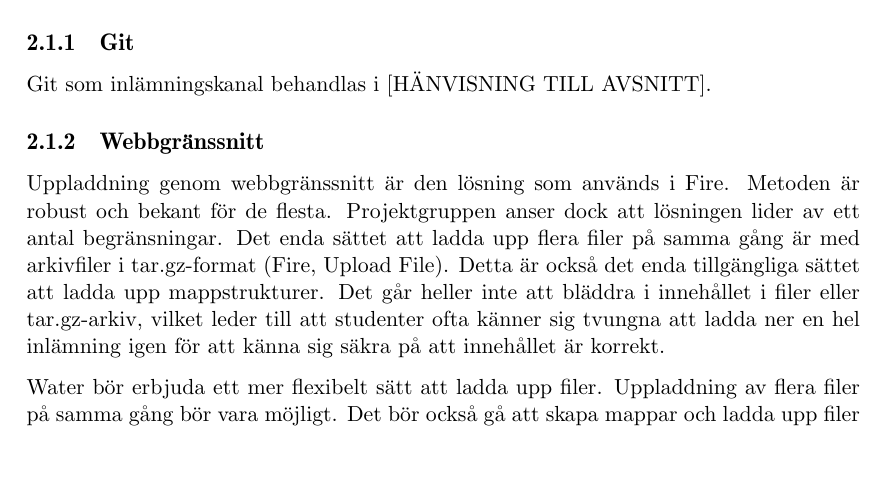
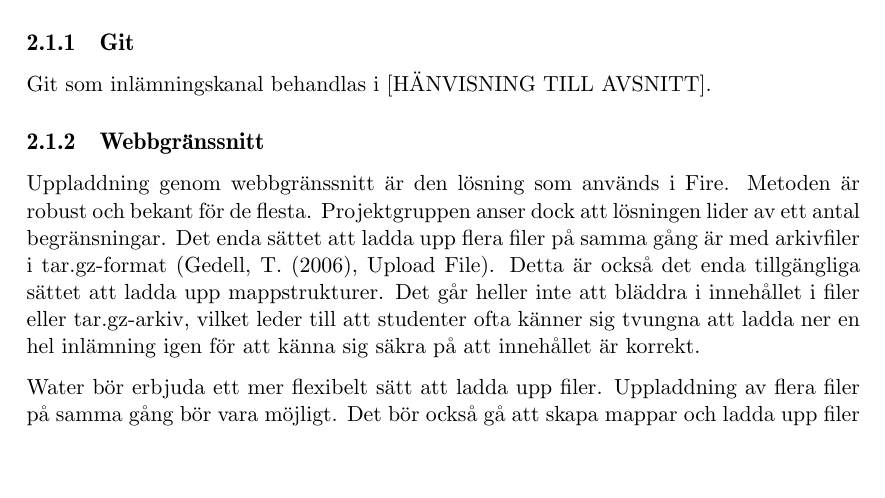
Before and after one commit to water/resources, a LaTeX thesis (report/main.tex, which reads report/include/domain/inlamningskanaler.tex): part of page 10 of 33, cut so that both start at the same text. Compiled offline with pdfLaTeX.

Commit message:
Change reference

```diff
--- a/report/include/domain/inlamningskanaler.tex
+++ b/report/include/domain/inlamningskanaler.tex
@@ -6,7 +6,7 @@ Det nya systemet ska vara anpassat för användare med olika kunskapsnivåer. En
 Git som inlämningskanal behandlas i  [HÄNVISNING TILL AVSNITT].
 
 \subsection{Webbgränssnitt}
-Uppladdning genom webbgränssnitt är den lösning som används i Fire. Metoden är robust och bekant för de flesta. Projektgruppen anser dock att lösningen lider av ett antal begränsningar. Det enda sättet att ladda upp flera filer på samma gång är med arkivfiler i tar.gz-format (Fire, Upload File). Detta är också det enda tillgängliga sättet att ladda upp mappstrukturer. Det går heller inte att bläddra i innehållet i filer eller tar.gz-arkiv, vilket leder till att studenter ofta känner sig tvungna att ladda ner en hel inlämning igen för att känna sig säkra på att innehållet är korrekt.
+Uppladdning genom webbgränssnitt är den lösning som används i Fire. Metoden är robust och bekant för de flesta. Projektgruppen anser dock att lösningen lider av ett antal begränsningar. Det enda sättet att ladda upp flera filer på samma gång är med arkivfiler i tar.gz-format (Gedell, T. (2006), Upload File). Detta är också det enda tillgängliga sättet att ladda upp mappstrukturer. Det går heller inte att bläddra i innehållet i filer eller tar.gz-arkiv, vilket leder till att studenter ofta känner sig tvungna att ladda ner en hel inlämning igen för att känna sig säkra på att innehållet är korrekt.
 
 Water bör erbjuda ett mer flexibelt sätt att ladda upp filer. Uppladdning av flera filer på samma gång bör vara möjligt. Det bör också gå att skapa mappar och ladda upp filer till olika ställen i en mappstruktur. För att detta ska vara möjligt bör Water möjliggöra navigering i filstrukturer.
 
```
